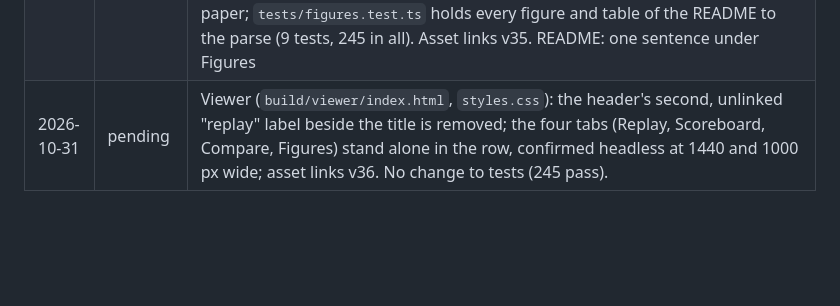
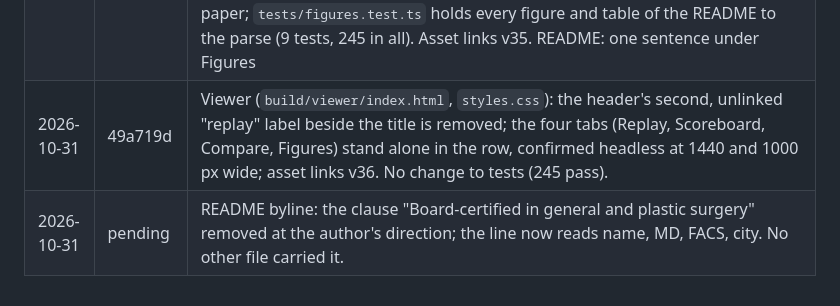
Before and after one commit to jamesrosing/your-procedure-is-denied, a Markdown page: NEW-WORK.md, the part around the change. GitHub-like rendering; blank space fills up the shorter version.

```diff
--- a/NEW-WORK.md
+++ b/NEW-WORK.md
@@ -162,4 +162,5 @@ Every commit made during the event, oldest first. A commit's hash is recorded by
 | 2026-10-31 | 0fd3a30 | The video as one take (`assets/video/WALKTHROUGH.md`): an introduction read from the abstract (its opening two sentences and the question), then demo.hemeehr.com control by control (the three columns, Play on case-001 to PASS, test the gate, case-044 declined on muse-wonder-1.0, the Scoreboard, Compare, the writ with print and save as text), the abstract's last sentence as the close; ten beats, 376 words at 140 words a minute, speech ending at 2:48, every spoken number sourced; `narration.srt` regenerated as 23 cues on the planned times; `SHOT-LIST.md` marked superseded (it keeps the step addresses) and its test count corrected to 236 |
 | 2026-10-31 | 60518e4 | Viewer (`build/viewer/src/main.ts`): the step in a deep link survives boot again. The Compare tab commit (090c0d4) made `showView` rewrite the address without a step, and the hash handler calls it last, so every figure link opened on its frame and then had `&step=` stripped, and a reload landed on step 0. `showView` now takes the step the hash handler landed on and keeps it for the replay view; a tab click still drops it. Verified in headless Chromium. Asset links v34 |
 | 2026-10-31 | 8295722 | Viewer: a Figures tab (the f key, `view=figures` in the address) lists the paper's 13 figures and 7 tables with their captions; each figure's deep link lands on its frame in place, files and sections open on GitHub, Table 1 also opens the Scoreboard. The list is read from README.md when the page is built (`build/viewer/src/figures.ts`, `data/figures.json`), so it cannot drift from the paper; `tests/figures.test.ts` holds every figure and table of the README to the parse (9 tests, 245 in all). Asset links v35. README: one sentence under Figures |
-| 2026-10-31 | pending | Viewer (`build/viewer/index.html`, `styles.css`): the header's second, unlinked "replay" label beside the title is removed; the four tabs (Replay, Scoreboard, Compare, Figures) stand alone in the row, confirmed headless at 1440 and 1000 px wide; asset links v36. No change to tests (245 pass). |
+| 2026-10-31 | 49a719d | Viewer (`build/viewer/index.html`, `styles.css`): the header's second, unlinked "replay" label beside the title is removed; the four tabs (Replay, Scoreboard, Compare, Figures) stand alone in the row, confirmed headless at 1440 and 1000 px wide; asset links v36. No change to tests (245 pass). |
+| 2026-10-31 | pending | README byline: the clause "Board-certified in general and plastic surgery" removed at the author's direction; the line now reads name, MD, FACS, city. No other file carried it. |
```
Also changed, not shown: README.md (+1 -1 lines).
